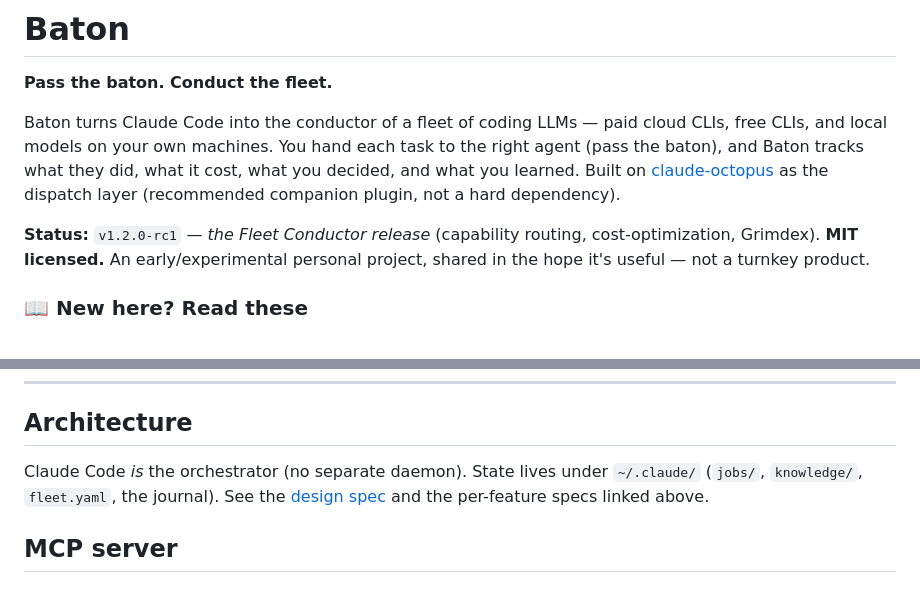
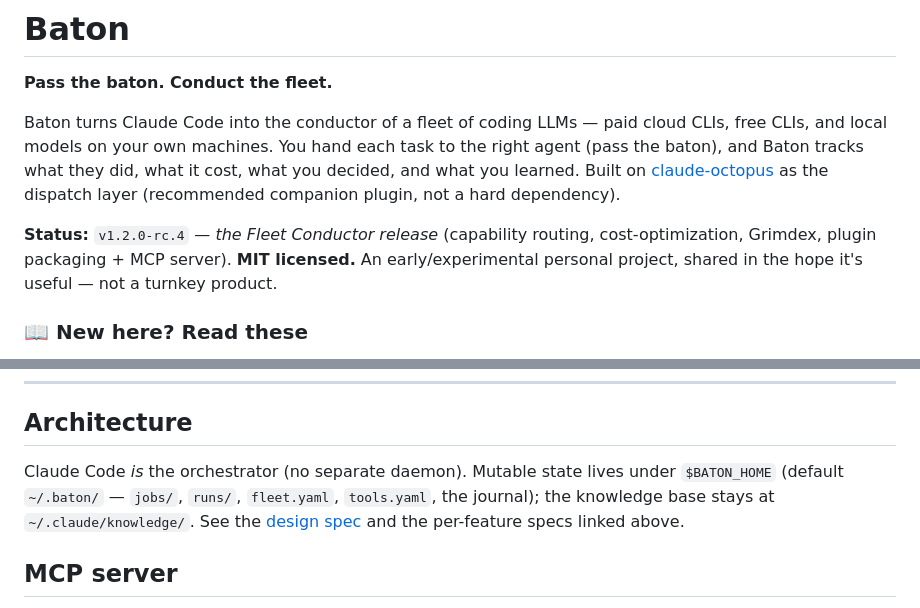
Before and after one commit to Ryfter/baton, a Markdown page: README.md, 2 parts joined by grey strips. GitHub-like rendering.

Commit message:
docs: sync README + GUIDE with Phase 2/3 reality (BATON_HOME state root, rc.4, plugin-shipped hooks/commands)
Co-Authored-By: Claude Fable 5 <noreply@anthropic.com>

```diff
--- a/README.md
+++ b/README.md
@@ -9,8 +9,8 @@ you decided, and what you learned. Built on
 [claude-octopus](https://github.com/nyldn/claude-octopus) as the dispatch layer
 (recommended companion plugin, not a hard dependency).
 
-**Status:** `v1.2.0-rc1` — *the Fleet Conductor release* (capability routing, cost-optimization,
-Grimdex). **MIT licensed.** An early/experimental personal project, shared in the hope it's
+**Status:** `v1.2.0-rc.4` — *the Fleet Conductor release* (capability routing, cost-optimization,
+Grimdex, plugin packaging + MCP server). **MIT licensed.** An early/experimental personal project, shared in the hope it's
 useful — not a turnkey product.
 
 ### 📖 New here? Read these
@@ -136,8 +136,9 @@ Full details and a worked example: **[docs/GUIDE.md](docs/GUIDE.md)**.
 
 ## Architecture
 
-Claude Code *is* the orchestrator (no separate daemon). State lives under `~/.claude/`
-(`jobs/`, `knowledge/`, `fleet.yaml`, the journal). See the
+Claude Code *is* the orchestrator (no separate daemon). Mutable state lives under
+`$BATON_HOME` (default `~/.baton/` — `jobs/`, `runs/`, `fleet.yaml`, `tools.yaml`, the
+journal); the knowledge base stays at `~/.claude/knowledge/`. See the
 [design spec](docs/superpowers/specs/2026-05-22-coding-agent-orchestrator-design.md)
 and the per-feature specs linked above.
 
```
Also changed, not shown: docs/GUIDE.md (+7 -4 lines).
